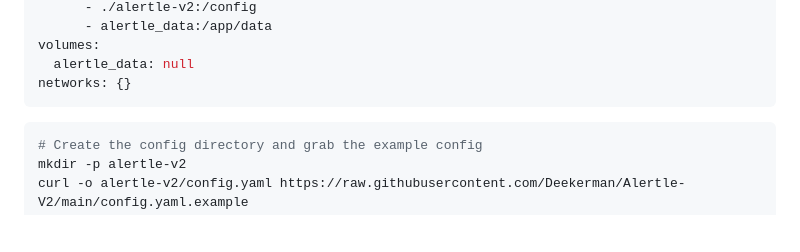
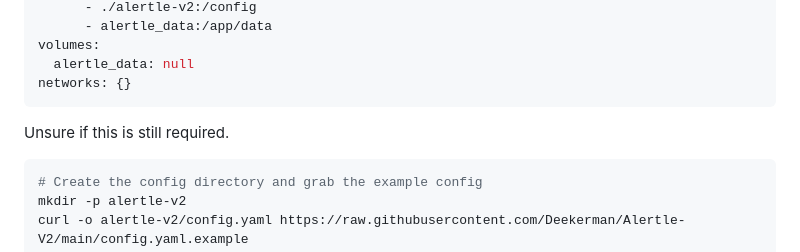
Before and after one commit to Deekerman/Alertle-V2, a Markdown page: README.md, the part around the change. GitHub-like rendering; blank space fills up the shorter version.

````diff
--- a/README.md
+++ b/README.md
@@ -44,6 +44,8 @@ volumes:
   alertle_data: null
 networks: {}
 ```
+
+Unsure if this is still required.
 
 ```bash
 # Create the config directory and grab the example config
````
